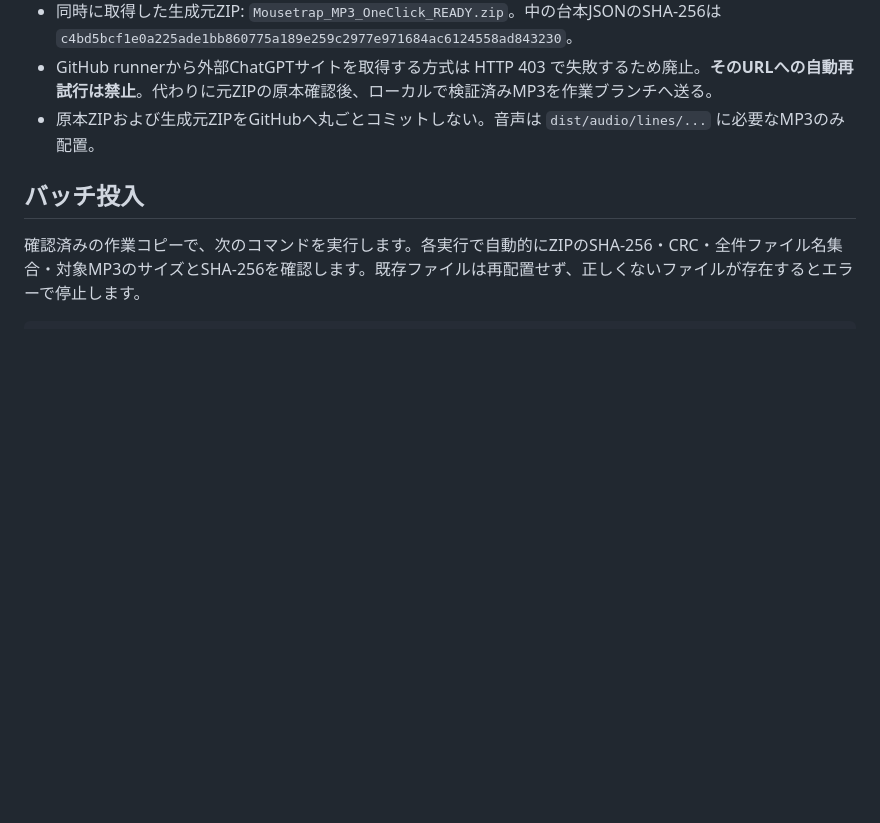
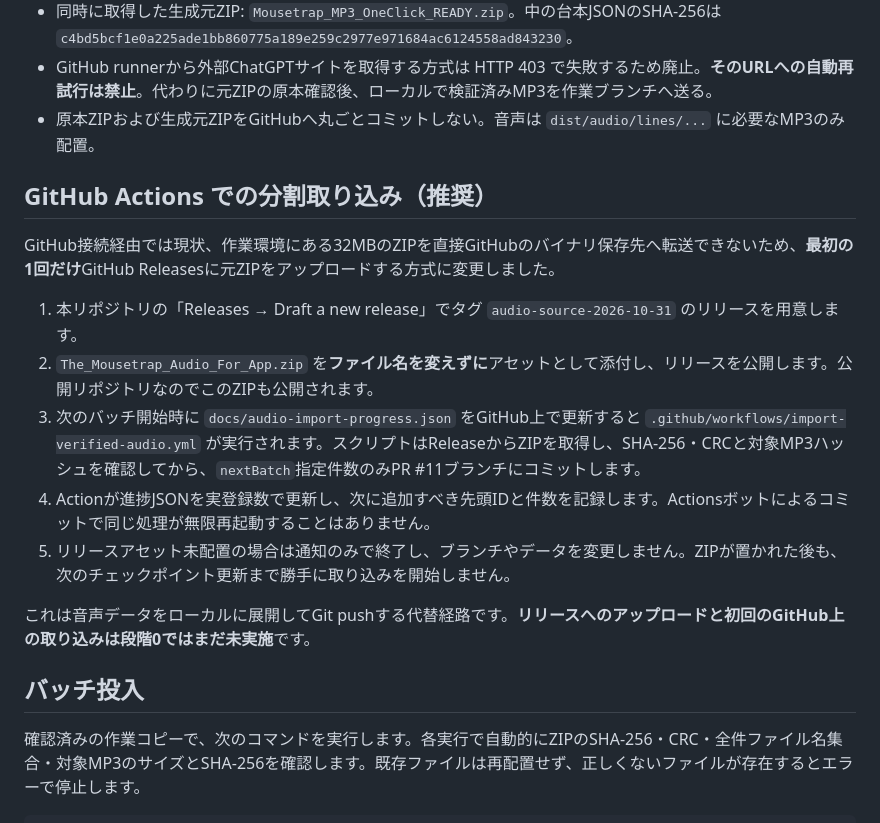
Before and after one commit to totoro0419/mousetraptrainer, a Markdown page: docs/audio-staged-import.md, the part around the change. GitHub-like rendering; blank space fills up the shorter version.

Commit message:
docs(audio): explain one-time release upload and automatic bounded imports

```diff
--- a/docs/audio-staged-import.md
+++ b/docs/audio-staged-import.md
@@ -10,6 +10,18 @@
 - 同時に取得した生成元ZIP: `Mousetrap_MP3_OneClick_READY.zip`。中の台本JSONのSHA-256は `c4bd5bcf1e0a225ade1bb860775a189e259c2977e971684ac6124558ad843230`。
 - GitHub runnerから外部ChatGPTサイトを取得する方式は HTTP 403 で失敗するため廃止。**そのURLへの自動再試行は禁止**。代わりに元ZIPの原本確認後、ローカルで検証済みMP3を作業ブランチへ送る。
 - 原本ZIPおよび生成元ZIPをGitHubへ丸ごとコミットしない。音声は `dist/audio/lines/...` に必要なMP3のみ配置。
+
+## GitHub Actions での分割取り込み（推奨）
+
+GitHub接続経由では現状、作業環境にある32MBのZIPを直接GitHubのバイナリ保存先へ転送できないため、**最初の1回だけ**GitHub Releasesに元ZIPをアップロードする方式に変更しました。
+
+1. 本リポジトリの「Releases → Draft a new release」でタグ `audio-source-2026-10-31` のリリースを用意します。
+2. `The_Mousetrap_Audio_For_App.zip` を**ファイル名を変えずに**アセットとして添付し、リリースを公開します。公開リポジトリなのでこのZIPも公開されます。
+3. 次のバッチ開始時に `docs/audio-import-progress.json` をGitHub上で更新すると `.github/workflows/import-verified-audio.yml` が実行されます。スクリプトはReleaseからZIPを取得し、SHA-256・CRCと対象MP3ハッシュを確認してから、`nextBatch`指定件数のみPR #11ブランチにコミットします。
+4. Actionが進捗JSONを実登録数で更新し、次に追加すべき先頭IDと件数を記録します。Actionsボットによるコミットで同じ処理が無限再起動することはありません。
+5. リリースアセット未配置の場合は通知のみで終了し、ブランチやデータを変更しません。ZIPが置かれた後も、次のチェックポイント更新まで勝手に取り込みを開始しません。
+
+これは音声データをローカルに展開してGit pushする代替経路です。**リリースへのアップロードと初回のGitHub上の取り込みは段階0ではまだ未実施**です。
 
 ## バッチ投入
 
```
